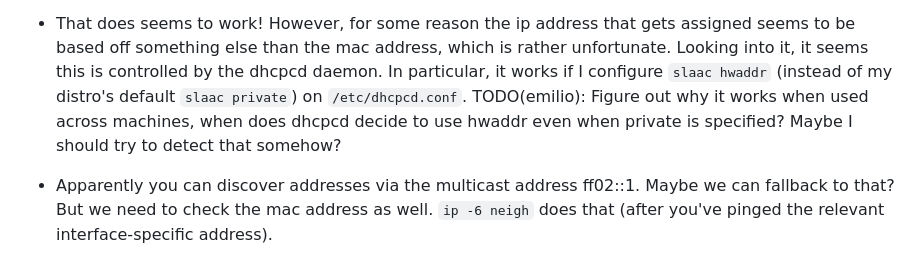
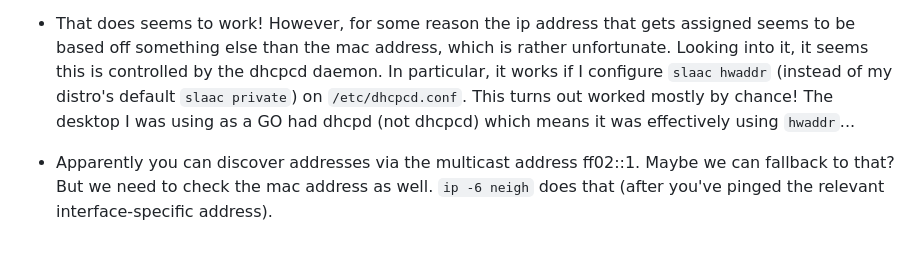
Before and after one commit to emilio/ngn, a Markdown page: README.md, the part around the change. Rendered like a GitHub page.

Commit message:
Well, turns out it worked mostly by chance.
I guess in order to do this properly I need to use the neighbor
discovery multicast address or so...

```diff
--- a/README.md
+++ b/README.md
@@ -187,9 +187,8 @@ Gotchas:
    rather unfortunate. Looking into it, it seems this is controlled by the
    dhcpcd daemon. In particular, it works if I configure `slaac hwaddr`
    (instead of my distro's default `slaac private`) on `/etc/dhcpcd.conf`.
-   TODO(emilio): Figure out why it works when used across machines, when does
-   dhcpcd decide to use hwaddr even when private is specified? Maybe I should
-   try to detect that somehow?
+   This turns out worked mostly by chance! The desktop I was using as a GO had
+   dhcpd (not dhcpcd) which means it was effectively using `hwaddr`...
 
  * Apparently you can discover addresses via the multicast address ff02::1.
    Maybe we can fallback to that? But we need to check the mac address as well.
```
